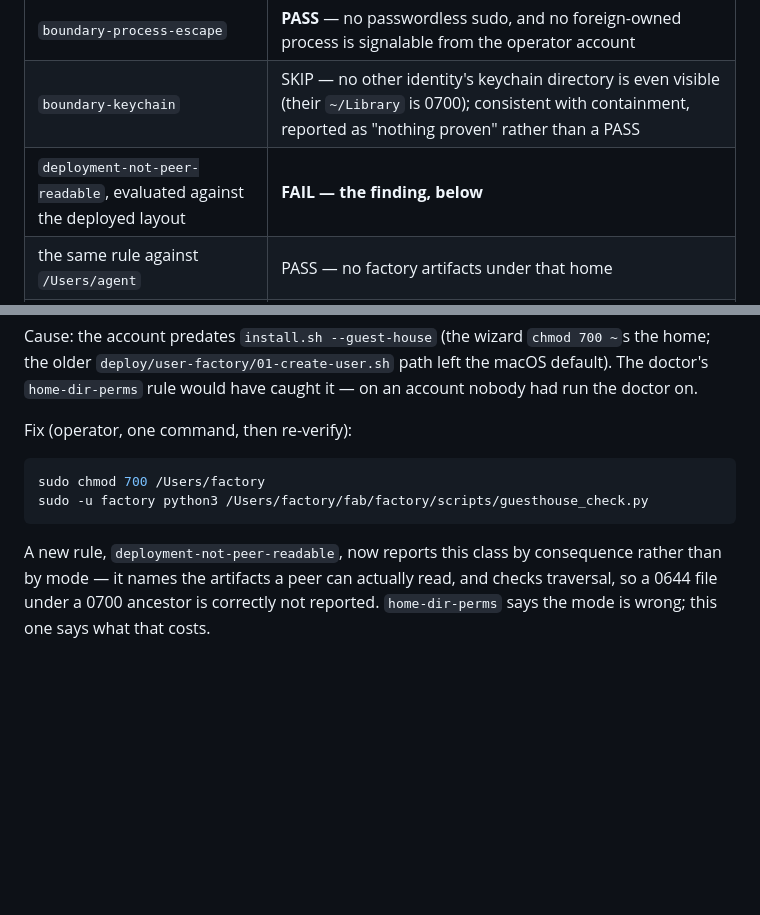
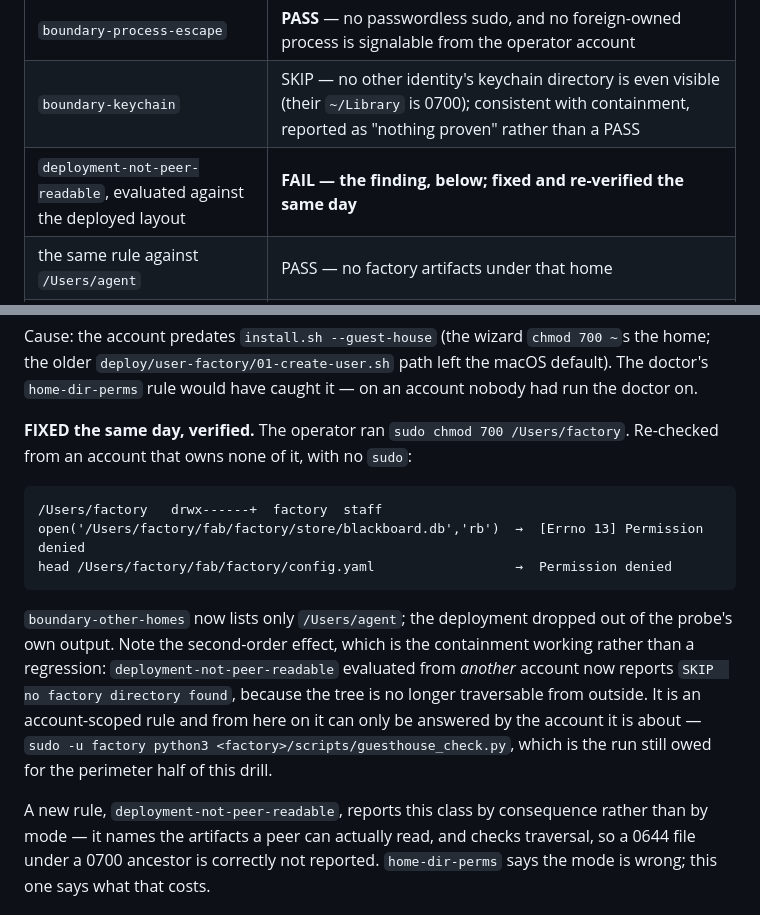
Before and after one commit to ikangai/factory, a Markdown page: docs/runbooks/worker-isolation.md, 2 parts joined by grey strips. Rendered like a GitHub page; blank space fills up the shorter version.

Commit message:
docs(drill2): the peer-readable finding is fixed and re-verified
sudo chmod 700 /Users/factory, run by the operator. Re-checked with no sudo from an
account that owns none of it: the home is drwx------, the blackboard and config both
refuse with EACCES, and the deployment has dropped out of boundary-other-homes.

Recorded with it, because it reads like a regression and is the opposite: evaluating
deployment-not-peer-readable from another account now reports 'no factory directory
found'. The tree is no longer traversable from outside, so the rule can only be
answered by the account it is about — which is the perimeter run this drill still owes.

Co-Authored-By: Claude Opus 5 (1M context) <noreply@anthropic.com>

````diff
--- a/docs/runbooks/worker-isolation.md
+++ b/docs/runbooks/worker-isolation.md
@@ -216,7 +216,7 @@ currently **DO NOT ARM** (see this file's STATUS note).
 | `boundary-dashboard-write` | **PASS** — 403 on an unauthenticated write, i.e. the Phase 3 prerequisite (`dashboard/auth.py`) is live on the running board |
 | `boundary-process-escape` | **PASS** — no passwordless sudo, and no foreign-owned process is signalable from the operator account |
 | `boundary-keychain` | SKIP — no other identity's keychain directory is even visible (their `~/Library` is 0700); consistent with containment, reported as "nothing proven" rather than a PASS |
-| `deployment-not-peer-readable`, evaluated against the deployed layout | **FAIL — the finding, below** |
+| `deployment-not-peer-readable`, evaluated against the deployed layout | **FAIL — the finding, below; fixed and re-verified the same day** |
 | the same rule against `/Users/agent` | PASS — no factory artifacts under that home |
 | in-identity runs as `factory` / `factory-grader` | **NOT RUN** — need `sudo`; the grader also needs isolation armed |
 | the malicious candidate, end-to-end through a real shift | **NOT RUN** — same reason |
@@ -248,14 +248,24 @@ Cause: the account predates `install.sh --guest-house` (the wizard `chmod 700 ~`
 the older `deploy/user-factory/01-create-user.sh` path left the macOS default). The doctor's
 `home-dir-perms` rule would have caught it — on an account nobody had run the doctor on.
 
-Fix (operator, one command, then re-verify):
+**FIXED the same day, verified.** The operator ran `sudo chmod 700 /Users/factory`.
+Re-checked from an account that owns none of it, with no `sudo`:
 
-```bash
-sudo chmod 700 /Users/factory
-sudo -u factory python3 /Users/factory/fab/factory/scripts/guesthouse_check.py
+```
+/Users/factory   drwx------+  factory  staff
+open('/Users/factory/fab/factory/store/blackboard.db','rb')  →  [Errno 13] Permission denied
+head /Users/factory/fab/factory/config.yaml                  →  Permission denied
 ```
 
-A new rule, `deployment-not-peer-readable`, now reports this class by consequence rather
+`boundary-other-homes` now lists only `/Users/agent`; the deployment dropped out of the
+probe's own output. Note the second-order effect, which is the containment working rather
+than a regression: `deployment-not-peer-readable` evaluated from *another* account now
+reports `SKIP  no factory directory found`, because the tree is no longer traversable from
+outside. It is an account-scoped rule and from here on it can only be answered by the
+account it is about — `sudo -u factory python3 <factory>/scripts/guesthouse_check.py`,
+which is the run still owed for the perimeter half of this drill.
+
+A new rule, `deployment-not-peer-readable`, reports this class by consequence rather
 than by mode — it names the artifacts a peer can actually read, and checks traversal, so a
 0644 file under a 0700 ancestor is correctly not reported. `home-dir-perms` says the mode is
 wrong; this one says what that costs.
````
Also changed, not shown: docs/plans/2026-08-06-production-hardening-roadmap.md (+1 -1 lines).
